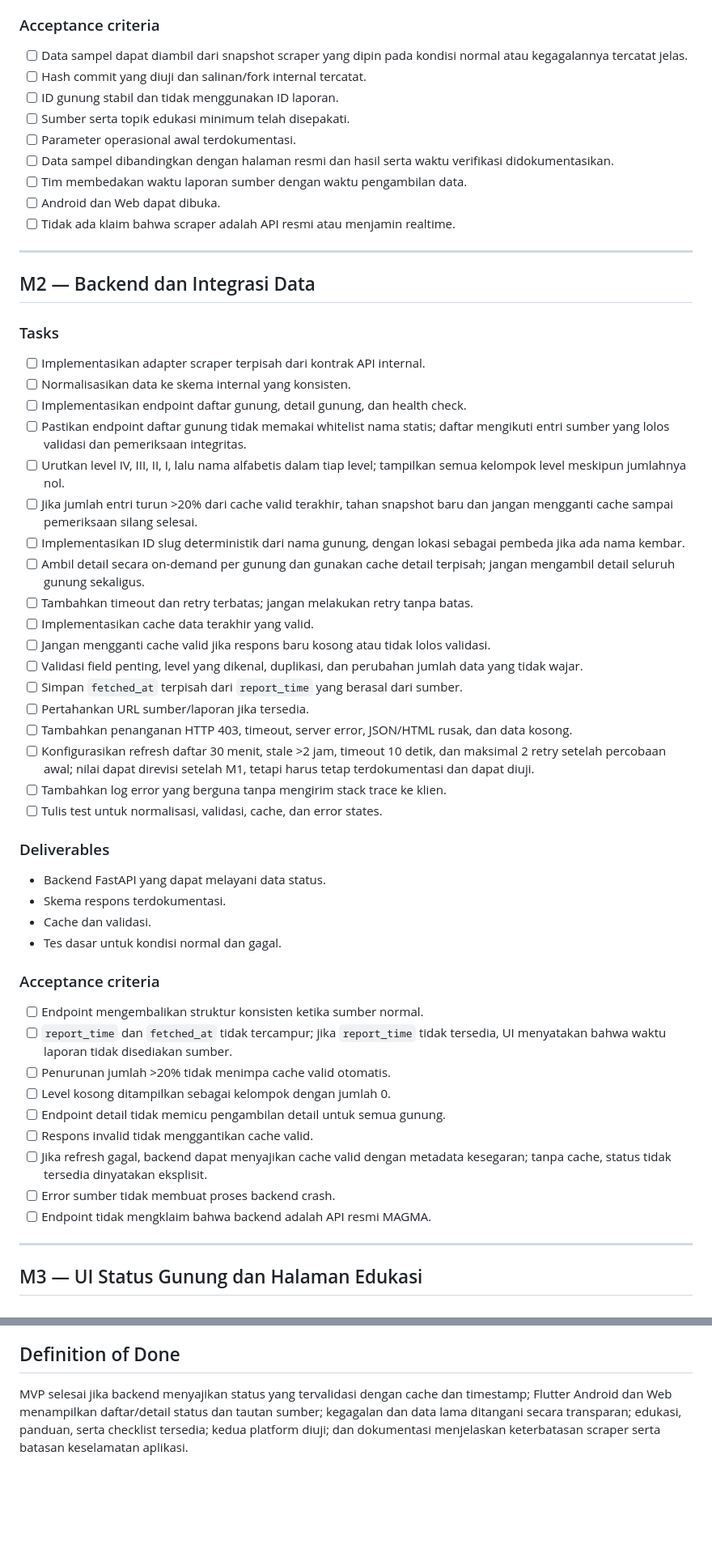
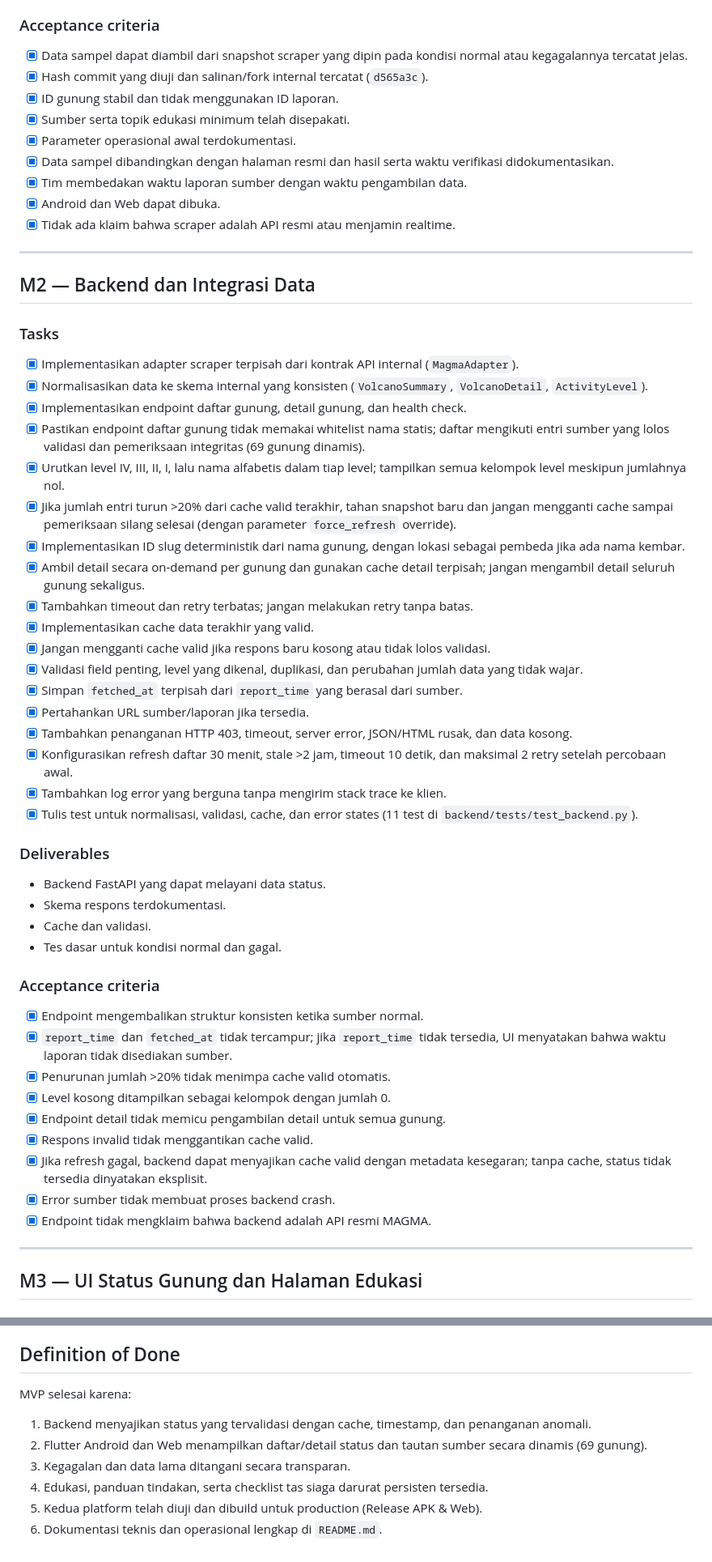
Before and after one commit to yusqohid/siaga-gunung, a Markdown page: docs/MILESTONES.md, 2 parts joined by grey strips. Shown at 81% size. Rendered like a GitHub page; blank space fills up the shorter version.

```diff
--- a/docs/MILESTONES.md
+++ b/docs/MILESTONES.md
@@ -44,39 +45,39 @@
 - Backend FastAPI lokal dapat dijalankan.
 
 ### Acceptance criteria
-- [ ] Data sampel dapat diambil dari snapshot scraper yang dipin pada kondisi normal atau kegagalannya tercatat jelas.
-- [ ] Hash commit yang diuji dan salinan/fork internal tercatat.
-- [ ] ID gunung stabil dan tidak menggunakan ID laporan.
-- [ ] Sumber serta topik edukasi minimum telah disepakati.
-- [ ] Parameter operasional awal terdokumentasi.
-- [ ] Data sampel dibandingkan dengan halaman resmi dan hasil serta waktu verifikasi didokumentasikan.
-- [ ] Tim membedakan waktu laporan sumber dengan waktu pengambilan data.
-- [ ] Android dan Web dapat dibuka.
-- [ ] Tidak ada klaim bahwa scraper adalah API resmi atau menjamin realtime.
+- [x] Data sampel dapat diambil dari snapshot scraper yang dipin pada kondisi normal atau kegagalannya tercatat jelas.
+- [x] Hash commit yang diuji dan salinan/fork internal tercatat (`d565a3c`).
+- [x] ID gunung stabil dan tidak menggunakan ID laporan.
+- [x] Sumber serta topik edukasi minimum telah disepakati.
+- [x] Parameter operasional awal terdokumentasi.
+- [x] Data sampel dibandingkan dengan halaman resmi dan hasil serta waktu verifikasi didokumentasikan.
+- [x] Tim membedakan waktu laporan sumber dengan waktu pengambilan data.
+- [x] Android dan Web dapat dibuka.
+- [x] Tidak ada klaim bahwa scraper adalah API resmi atau menjamin realtime.
 
 ---
 
 ## M2 — Backend dan Integrasi Data
 
 ### Tasks
-- [ ] Implementasikan adapter scraper terpisah dari kontrak API internal.
-- [ ] Normalisasikan data ke skema internal yang konsisten.
-- [ ] Implementasikan endpoint daftar gunung, detail gunung, dan health check.
-- [ ] Pastikan endpoint daftar gunung tidak memakai whitelist nama statis; daftar mengikuti entri sumber yang lolos validasi dan pemeriksaan integritas.
-- [ ] Urutkan level IV, III, II, I, lalu nama alfabetis dalam tiap level; tampilkan semua kelompok level meskipun jumlahnya nol.
-- [ ] Jika jumlah entri turun >20% dari cache valid terakhir, tahan snapshot baru dan jangan mengganti cache sampai pemeriksaan silang selesai.
-- [ ] Implementasikan ID slug deterministik dari nama gunung, dengan lokasi sebagai pembeda jika ada nama kembar.
-- [ ] Ambil detail secara on-demand per gunung dan gunakan cache detail terpisah; jangan mengambil detail seluruh gunung sekaligus.
-- [ ] Tambahkan timeout dan retry terbatas; jangan melakukan retry tanpa batas.
-- [ ] Implementasikan cache data terakhir yang valid.
-- [ ] Jangan mengganti cache valid jika respons baru kosong atau tidak lolos validasi.
-- [ ] Validasi field penting, level yang dikenal, duplikasi, dan perubahan jumlah data yang tidak wajar.
-- [ ] Simpan `fetched_at` terpisah dari `report_time` yang berasal dari sumber.
-- [ ] Pertahankan URL sumber/laporan jika tersedia.
-- [ ] Tambahkan penanganan HTTP 403, timeout, server error, JSON/HTML rusak, dan data kosong.
-- [ ] Konfigurasikan refresh daftar 30 menit, stale >2 jam, timeout 10 detik, dan maksimal 2 retry setelah percobaan awal; nilai dapat direvisi setelah M1, tetapi harus tetap terdokumentasi dan dapat diuji.
-- [ ] Tambahkan log error yang berguna tanpa mengirim stack trace ke klien.
-- [ ] Tulis test untuk normalisasi, validasi, cache, dan error states.
+- [x] Implementasikan adapter scraper terpisah dari kontrak API internal (`MagmaAdapter`).
+- [x] Normalisasikan data ke skema internal yang konsisten (`VolcanoSummary`, `VolcanoDetail`, `ActivityLevel`).
+- [x] Implementasikan endpoint daftar gunung, detail gunung, dan health check.
+- [x] Pastikan endpoint daftar gunung tidak memakai whitelist nama statis; daftar mengikuti entri sumber yang lolos validasi dan pemeriksaan integritas (69 gunung dinamis).
+- [x] Urutkan level IV, III, II, I, lalu nama alfabetis dalam tiap level; tampilkan semua kelompok level meskipun jumlahnya nol.
+- [x] Jika jumlah entri turun >20% dari cache valid terakhir, tahan snapshot baru dan jangan mengganti cache sampai pemeriksaan silang selesai (dengan parameter `force_refresh` override).
+- [x] Implementasikan ID slug deterministik dari nama gunung, dengan lokasi sebagai pembeda jika ada nama kembar.
+- [x] Ambil detail secara on-demand per gunung dan gunakan cache detail terpisah; jangan mengambil detail seluruh gunung sekaligus.
+- [x] Tambahkan timeout dan retry terbatas; jangan melakukan retry tanpa batas.
+- [x] Implementasikan cache data terakhir yang valid.
+- [x] Jangan mengganti cache valid jika respons baru kosong atau tidak lolos validasi.
+- [x] Validasi field penting, level yang dikenal, duplikasi, dan perubahan jumlah data yang tidak wajar.
+- [x] Simpan `fetched_at` terpisah dari `report_time` yang berasal dari sumber.
+- [x] Pertahankan URL sumber/laporan jika tersedia.
+- [x] Tambahkan penanganan HTTP 403, timeout, server error, JSON/HTML rusak, dan data kosong.
+- [x] Konfigurasikan refresh daftar 30 menit, stale >2 jam, timeout 10 detik, dan maksimal 2 retry setelah percobaan awal.
+- [x] Tambahkan log error yang berguna tanpa mengirim stack trace ke klien.
+- [x] Tulis test untuk normalisasi, validasi, cache, dan error states (11 test di `backend/tests/test_backend.py`).
 
 ### Deliverables
 - Backend FastAPI yang dapat melayani data status.
@@ -85,15 +86,15 @@
 - Tes dasar untuk kondisi normal dan gagal.
 
 ### Acceptance criteria
-- [ ] Endpoint mengembalikan struktur konsisten ketika sumber normal.
-- [ ] `report_time` dan `fetched_at` tidak tercampur; jika `report_time` tidak tersedia, UI menyatakan bahwa waktu laporan tidak disediakan sumber.
-- [ ] Penurunan jumlah >20% tidak menimpa cache valid otomatis.
-- [ ] Level kosong ditampilkan sebagai kelompok dengan jumlah 0.
-- [ ] Endpoint detail tidak memicu pengambilan detail untuk semua gunung.
-- [ ] Respons invalid tidak menggantikan cache valid.
-- [ ] Jika refresh gagal, backend dapat menyajikan cache valid dengan metadata kesegaran; tanpa cache, status tidak tersedia dinyatakan eksplisit.
-- [ ] Error sumber tidak membuat proses backend crash.
-- [ ] Endpoint tidak mengklaim bahwa backend adalah API resmi MAGMA.
+- [x] Endpoint mengembalikan struktur konsisten ketika sumber normal.
+- [x] `report_time` dan `fetched_at` tidak tercampur; jika `report_time` tidak tersedia, UI menyatakan bahwa waktu laporan tidak disediakan sumber.
+- [x] Penurunan jumlah >20% tidak menimpa cache valid otomatis.
+- [x] Level kosong ditampilkan sebagai kelompok dengan jumlah 0.
+- [x] Endpoint detail tidak memicu pengambilan detail untuk semua gunung.
+- [x] Respons invalid tidak menggantikan cache valid.
+- [x] Jika refresh gagal, backend dapat menyajikan cache valid dengan metadata kesegaran; tanpa cache, status tidak tersedia dinyatakan eksplisit.
+- [x] Error sumber tidak membuat proses backend crash.
+- [x] Endpoint tidak mengklaim bahwa backend adalah API resmi MAGMA.
 
 ---
 
@@ -232,4 +229,10 @@ Jangan memulai fitur di luar MVP sebelum status aktual, error handling, Android,
 
 ## Definition of Done
 
-MVP selesai jika backend menyajikan status yang tervalidasi dengan cache dan timestamp; Flutter Android dan Web menampilkan daftar/detail status dan tautan sumber; kegagalan dan data lama ditangani secara transparan; edukasi, panduan, serta checklist tersedia; kedua platform diuji; dan dokumentasi menjelaskan keterbatasan scraper serta batasan keselamatan aplikasi.
+MVP selesai karena:
+1. Backend menyajikan status yang tervalidasi dengan cache, timestamp, dan penanganan anomali.
+2. Flutter Android dan Web menampilkan daftar/detail status dan tautan sumber secara dinamis (69 gunung).
+3. Kegagalan dan data lama ditangani secara transparan.
+4. Edukasi, panduan tindakan, serta checklist tas siaga darurat persisten tersedia.
+5. Kedua platform telah diuji dan dibuild untuk production (Release APK & Web).
+6. Dokumentasi teknis dan operasional lengkap di `README.md`.
```
Also changed, not shown: other parts of docs/MILESTONES.md (+94 -97 lines).
